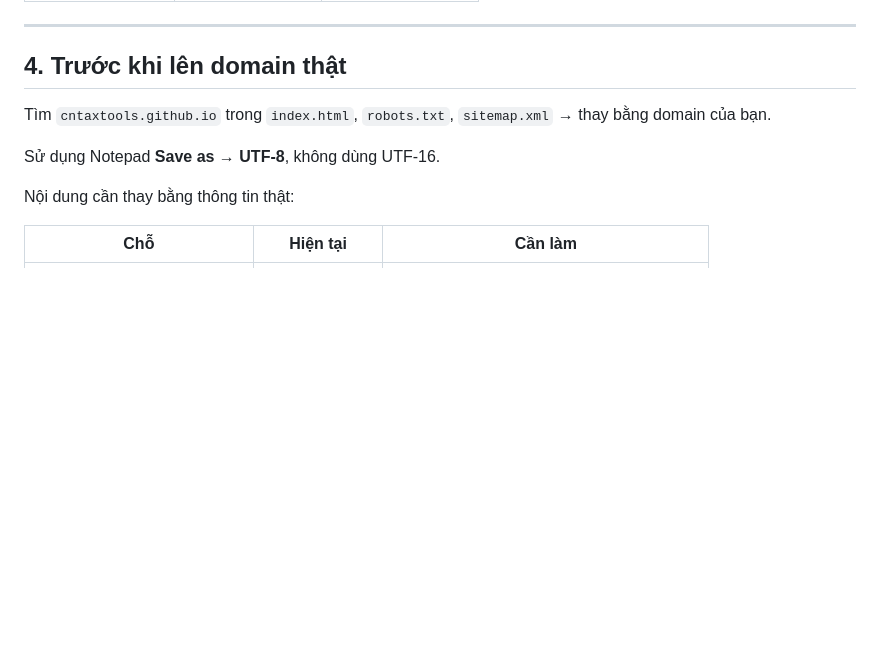
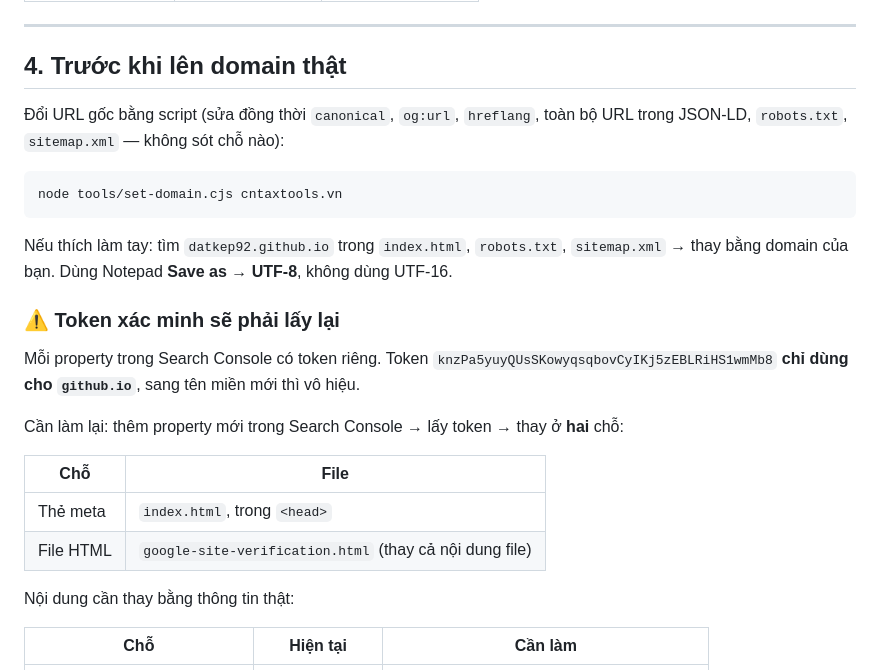
Before and after one commit to Datkep92/cntaxtools-landing, a Markdown page: README.md, the part around the change. GitHub-like rendering; blank space fills up the shorter version.

Commit message:
Docs: trang thai xac minh, canh bao token khi doi ten mien, dung set-domain.cjs o muc 4

````diff
--- a/README.md
+++ b/README.md
@@ -140,9 +140,30 @@ Rồi **Settings → Pages → Source: Deploy from a branch → main / (root)**.
 
 ## 4. Trước khi lên domain thật
 
-Tìm `cntaxtools.github.io` trong `index.html`, `robots.txt`, `sitemap.xml` → thay bằng domain của bạn.
+Đổi URL gốc bằng script (sửa đồng thời `canonical`, `og:url`, `hreflang`, toàn bộ
+URL trong JSON-LD, `robots.txt`, `sitemap.xml` — không sót chỗ nào):
 
-Sử dụng Notepad **Save as → UTF-8**, không dùng UTF-16.
+```powershell
+node tools/set-domain.cjs cntaxtools.vn
+```
+
+Nếu thích làm tay: tìm `datkep92.github.io` trong `index.html`, `robots.txt`,
+`sitemap.xml` → thay bằng domain của bạn. Dùng Notepad **Save as → UTF-8**,
+không dùng UTF-16.
+
+### ⚠️ Token xác minh sẽ phải lấy lại
+
+Mỗi property trong Search Console có token riêng. Token
+`knzPa5yuyQUsSKowyqsqbovCyIKj5zEBLRiHS1wmMb8` **chỉ dùng cho `github.io`**, sang
+tên miền mới thì vô hiệu.
+
+Cần làm lại: thêm property mới trong Search Console → lấy token → thay ở **hai**
+chỗ:
+
+| Chỗ | File |
+| --- | --- |
+| Thẻ meta | `index.html`, trong `<head>` |
+| File HTML | `google-site-verification.html` (thay cả nội dung file) |
 
 Nội dung cần thay bằng thông tin thật:
 
````
Also changed, not shown: SEARCH-CONSOLE.md (+22 -18 lines).
